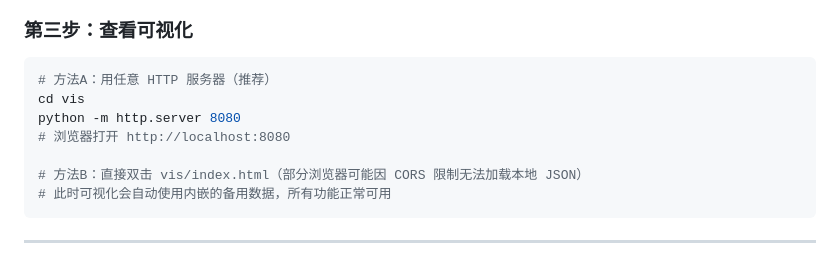
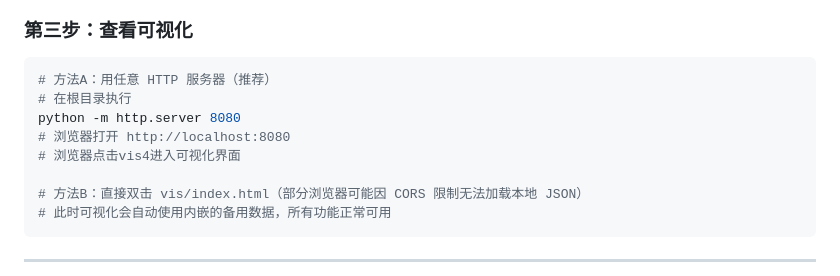
Before and after one commit to y3none/steam-project, a Markdown page: README.md, the part around the change. GitHub-like rendering.

````diff
--- a/README.md
+++ b/README.md
@@ -65,9 +65,10 @@ python 03_preprocess.py
 ### 第三步：查看可视化
 ```bash
 # 方法A：用任意 HTTP 服务器（推荐）
-cd vis
+# 在根目录执行
 python -m http.server 8080
 # 浏览器打开 http://localhost:8080
+# 浏览器点击vis4进入可视化界面
 
 # 方法B：直接双击 vis/index.html（部分浏览器可能因 CORS 限制无法加载本地 JSON）
 # 此时可视化会自动使用内嵌的备用数据，所有功能正常可用
````
